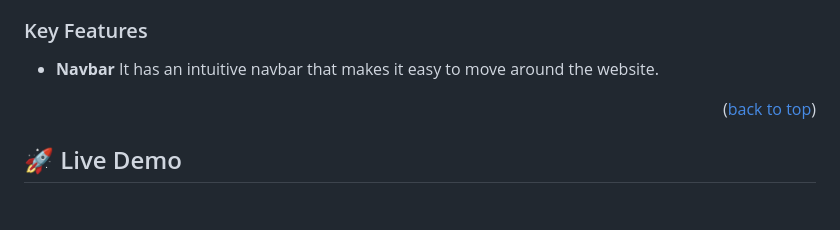
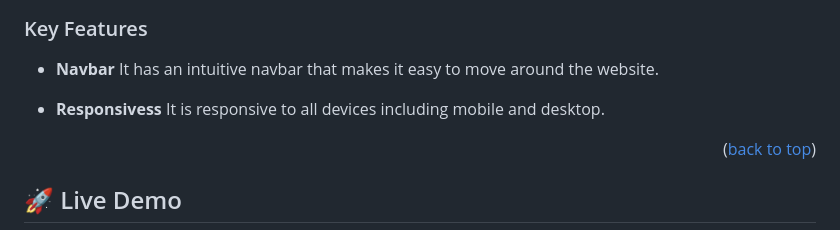
Before and after one commit to Adams-Ghub/Portfolio-Project, a Markdown page: README.md, the part around the change. Rendered like a GitHub page; blank space fills up the shorter version.

Commit message:
Update README file
-Updated the demo link to the link of my live portfolio project
-Added one more feature to the feature section of the readme file.

```diff
--- a/README.md
+++ b/README.md
@@ -46,6 +46,9 @@
 
 - **Navbar**
   It has an intuitive navbar that makes it easy to move around the website.
+
+- **Responsivess**
+  It is responsive to all devices including mobile and desktop.
 
 <p align="right">(<a href="#readme-top">back to top</a>)</p>
 
```
